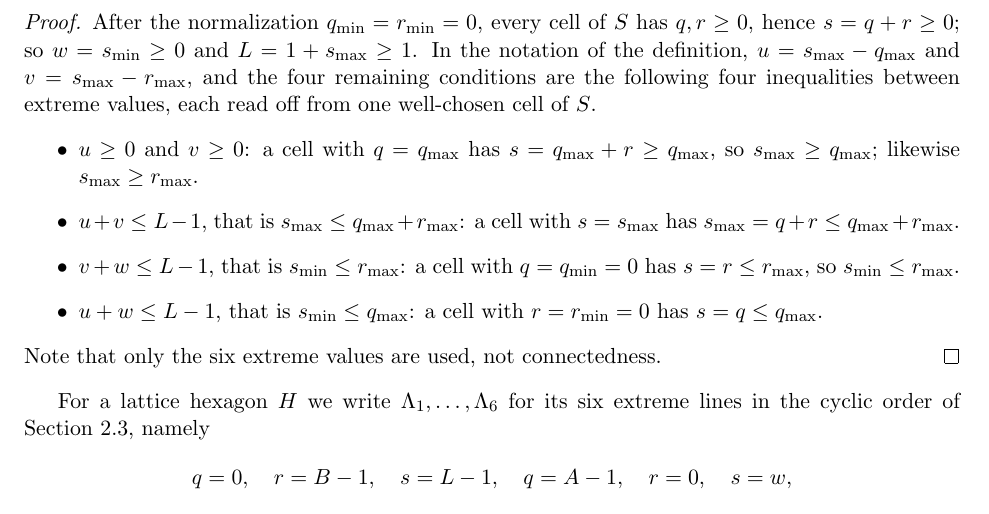
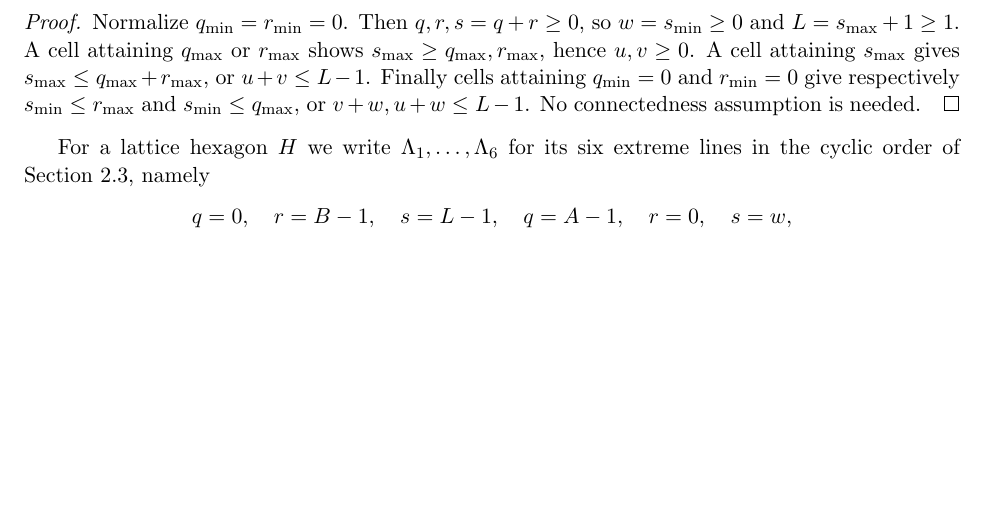
Before and after one commit to deficit-structure-lab/edge-perimeter-polyhex-growth, a LaTeX paper (paper/en/main.tex): part of page 7 of 22 before the commit and part of page 7 of 21 after it, cut at the place of the change, the shorter picture padded with empty space. Compiled offline with pdfLaTeX.

Commit message:
Compress admissible hull proof while preserving all extremal inequalities

```diff
--- a/paper/en/main.tex
+++ b/paper/en/main.tex
@@ -442,22 +442,16 @@ For every polyhex \(S\), the parameters \(L,u,v,w\) of Definition~\ref{def:hull}
 \end{lemma}
 
 \begin{proof}
-After the normalization \(q_{\min}=r_{\min}=0\), every cell of \(S\) has \(q,r\ge0\),
-hence \(s=q+r\ge0\); so \(w=s_{\min}\ge0\) and \(L=1+s_{\max}\ge1\). In the notation
-of the definition, \(u=s_{\max}-q_{\max}\) and \(v=s_{\max}-r_{\max}\), and the four
-remaining conditions are the following four inequalities between extreme values, each
-read off from one well-chosen cell of \(S\).
-\begin{itemize}
-\item \(u\ge0\) and \(v\ge0\): a cell with \(q=q_{\max}\) has \(s=q_{\max}+r\ge q_{\max}\),
-so \(s_{\max}\ge q_{\max}\); likewise \(s_{\max}\ge r_{\max}\).
-\item \(u+v\le L-1\), that is \(s_{\max}\le q_{\max}+r_{\max}\): a cell with
-\(s=s_{\max}\) has \(s_{\max}=q+r\le q_{\max}+r_{\max}\).
-\item \(v+w\le L-1\), that is \(s_{\min}\le r_{\max}\): a cell with \(q=q_{\min}=0\) has
-\(s=r\le r_{\max}\), so \(s_{\min}\le r_{\max}\).
-\item \(u+w\le L-1\), that is \(s_{\min}\le q_{\max}\): a cell with \(r=r_{\min}=0\) has
-\(s=q\le q_{\max}\).
-\end{itemize}
-Note that only the six extreme values are used, not connectedness.
+Normalize \(q_{\min}=r_{\min}=0\). Then \(q,r,s=q+r\ge0\),
+so \(w=s_{\min}\ge0\) and \(L=s_{\max}+1\ge1\).
+A cell attaining \(q_{\max}\) or \(r_{\max}\) shows
+\(s_{\max}\ge q_{\max},r_{\max}\), hence \(u,v\ge0\).
+A cell attaining \(s_{\max}\) gives
+\(s_{\max}\le q_{\max}+r_{\max}\), or \(u+v\le L-1\).
+Finally cells attaining \(q_{\min}=0\) and \(r_{\min}=0\)
+give respectively \(s_{\min}\le r_{\max}\) and
+\(s_{\min}\le q_{\max}\), or \(v+w,u+w\le L-1\).
+No connectedness assumption is needed.
 \end{proof}
 
 For a lattice hexagon \(H\) we write \(\Lambda_{1},\dots,\Lambda_{6}\) for its six extreme
```
